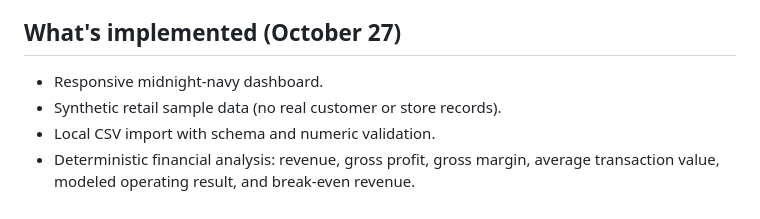
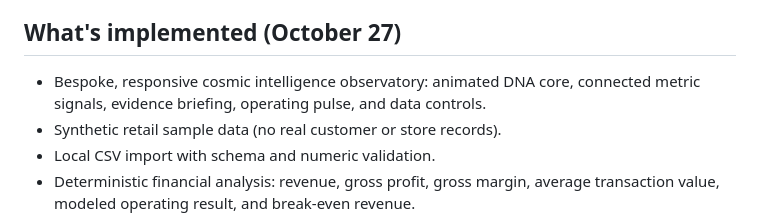
Before and after one commit to sleepypig321/Soren-ai, a Markdown page: README.md, the part around the change. GitHub-like rendering.

Commit message:
Document observatory redesign and interactive business signals

```diff
--- a/README.md
+++ b/README.md
@@ -6,7 +6,7 @@ Soren is an original, independent build started during the **October 26 – Nove
 
 ## What's implemented (October 27)
 
-- Responsive midnight-navy dashboard.
+- Bespoke, responsive cosmic intelligence observatory: animated DNA core, connected metric signals, evidence briefing, operating pulse, and data controls.
 - Synthetic retail sample data (no real customer or store records).
 - Local CSV import with schema and numeric validation.
 - Deterministic financial analysis: revenue, gross profit, gross margin, average transaction value, modeled operating result, and break-even revenue.
```
